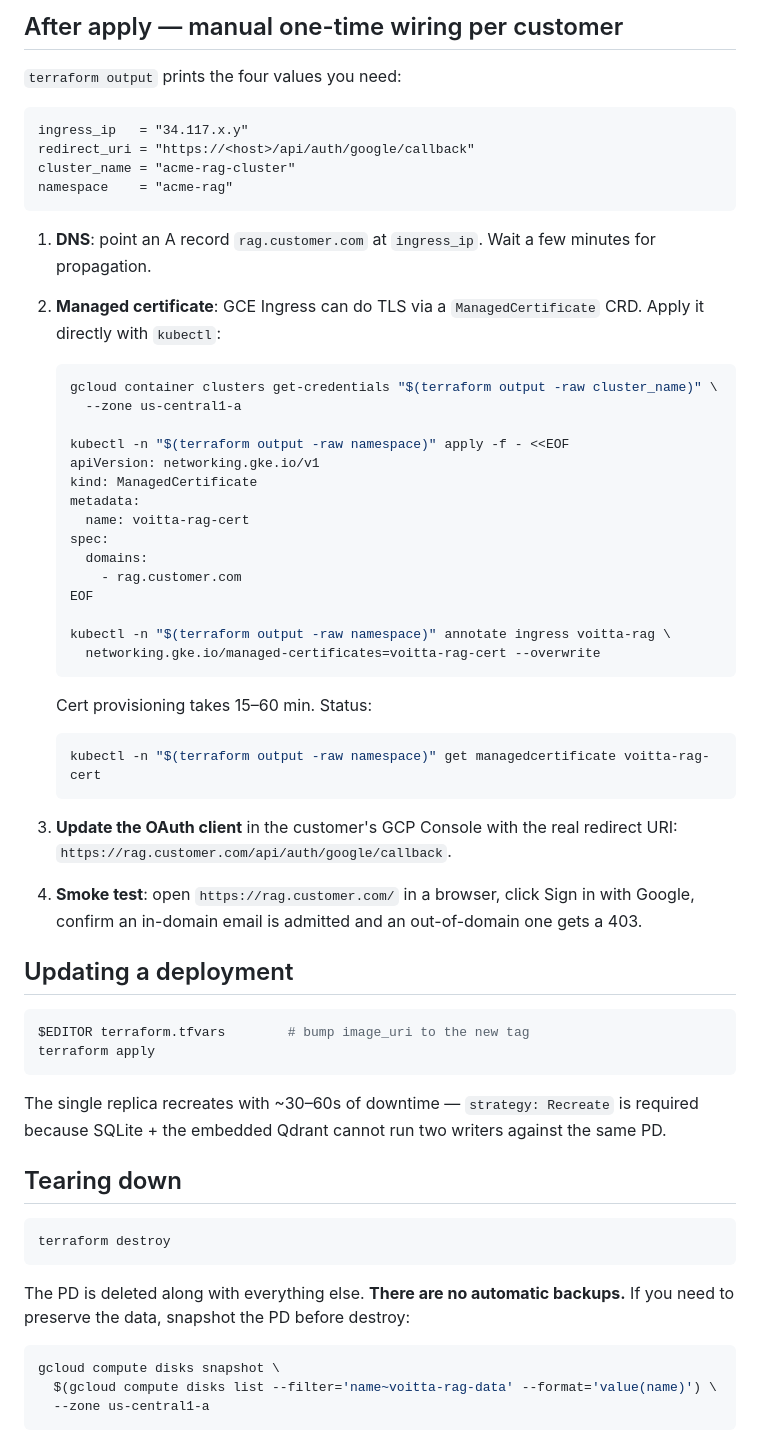
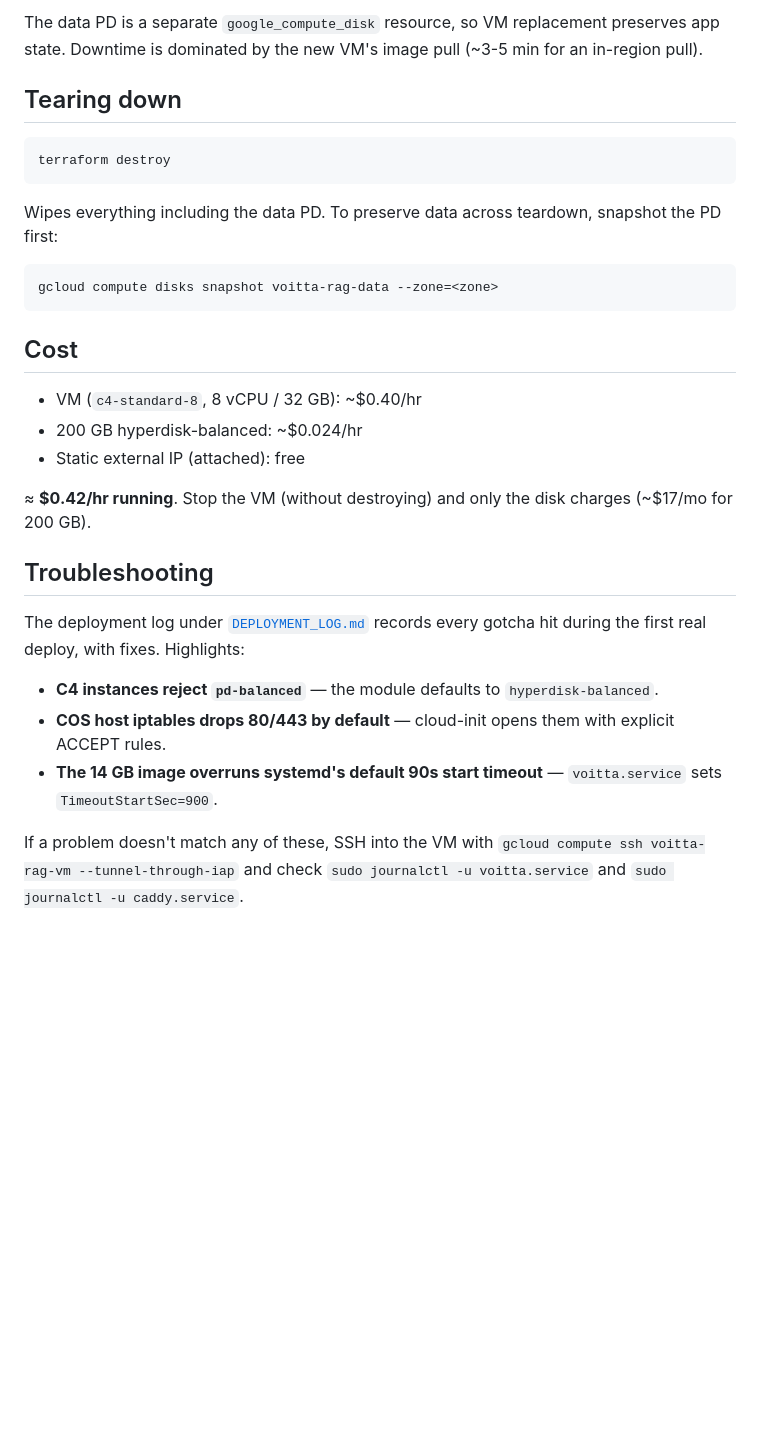
Before and after one commit to voitta-ai/voitta-rag-enterprise, a Markdown page: terraform/README.md, the part around one of its changes. Drawn GitHub-style; blank space fills up the shorter version.

````diff
--- a/terraform/README.md
+++ b/terraform/README.md
@@ -34,56 +65,6 @@ terraform apply
 ```
 
-## After apply — manual one-time wiring per customer
-
-`terraform output` prints the four values you need:
-
-```
-ingress_ip   = "34.117.x.y"
-redirect_uri = "https://<host>/api/auth/google/callback"
-cluster_name = "acme-rag-cluster"
-namespace    = "acme-rag"
-```
-
-1. **DNS**: point an A record `rag.customer.com` at `ingress_ip`. Wait a few minutes for propagation.
-
-2. **Managed certificate**: GCE Ingress can do TLS via a `ManagedCertificate` CRD. Apply it directly with `kubectl`:
-
-   ```bash
-   gcloud container clusters get-credentials "$(terraform output -raw cluster_name)" \
-     --zone us-central1-a
-
-   kubectl -n "$(terraform output -raw namespace)" apply -f - <<EOF
-   apiVersion: networking.gke.io/v1
-   kind: ManagedCertificate
-   metadata:
-     name: voitta-rag-cert
-   spec:
-     domains:
-       - rag.customer.com
-   EOF
-
-   kubectl -n "$(terraform output -raw namespace)" annotate ingress voitta-rag \
-     networking.gke.io/managed-certificates=voitta-rag-cert --overwrite
-   ```
-
-   Cert provisioning takes 15–60 min. Status:
-
-   ```bash
-   kubectl -n "$(terraform output -raw namespace)" get managedcertificate voitta-rag-cert
-   ```
-
-3. **Update the OAuth client** in the customer's GCP Console with the real redirect URI: `https://rag.customer.com/api/auth/google/callback`.
-
-4. **Smoke test**: open `https://rag.customer.com/` in a browser, click Sign in with Google, confirm an in-domain email is admitted and an out-of-domain one gets a 403.
-
-## Updating a deployment
-
-```bash
-$EDITOR terraform.tfvars        # bump image_uri to the new tag
-terraform apply
-```
-
-The single replica recreates with ~30–60s of downtime — `strategy: Recreate` is required because SQLite + the embedded Qdrant cannot run two writers against the same PD.
+The data PD is a separate `google_compute_disk` resource, so VM replacement preserves app state. Downtime is dominated by the new VM's image pull (~3-5 min for an in-region pull).
 
 ## Tearing down
 
@@ -91,10 +72,26 @@ The single replica recreates with ~30–60s of downtime — `strategy: Recreate`
 terraform destroy
 ```
 
-The PD is deleted along with everything else. **There are no automatic backups.** If you need to preserve the data, snapshot the PD before destroy:
+Wipes everything including the data PD. To preserve data across teardown, snapshot the PD first:
 
 ```bash
-gcloud compute disks snapshot \
-  $(gcloud compute disks list --filter='name~voitta-rag-data' --format='value(name)') \
-  --zone us-central1-a
+gcloud compute disks snapshot voitta-rag-data --zone=<zone>
 ```
+
+## Cost
+
+- VM (`c4-standard-8`, 8 vCPU / 32 GB): ~$0.40/hr
+- 200 GB hyperdisk-balanced: ~$0.024/hr
+- Static external IP (attached): free
+
+≈ **$0.42/hr running**. Stop the VM (without destroying) and only the disk charges (~$17/mo for 200 GB).
+
+## Troubleshooting
+
+The deployment log under [`DEPLOYMENT_LOG.md`](DEPLOYMENT_LOG.md) records every gotcha hit during the first real deploy, with fixes. Highlights:
+
+- **C4 instances reject `pd-balanced`** — the module defaults to `hyperdisk-balanced`.
+- **COS host iptables drops 80/443 by default** — cloud-init opens them with explicit ACCEPT rules.
+- **The 14 GB image overruns systemd's default 90s start timeout** — `voitta.service` sets `TimeoutStartSec=900`.
+
+If a problem doesn't match any of these, SSH into the VM with `gcloud compute ssh voitta-rag-vm --tunnel-through-iap` and check `sudo journalctl -u voitta.service` and `sudo journalctl -u caddy.service`.
````
Also changed, not shown: other parts of terraform/README.md (+46 -15 lines), README.md (+16 -8 lines).
